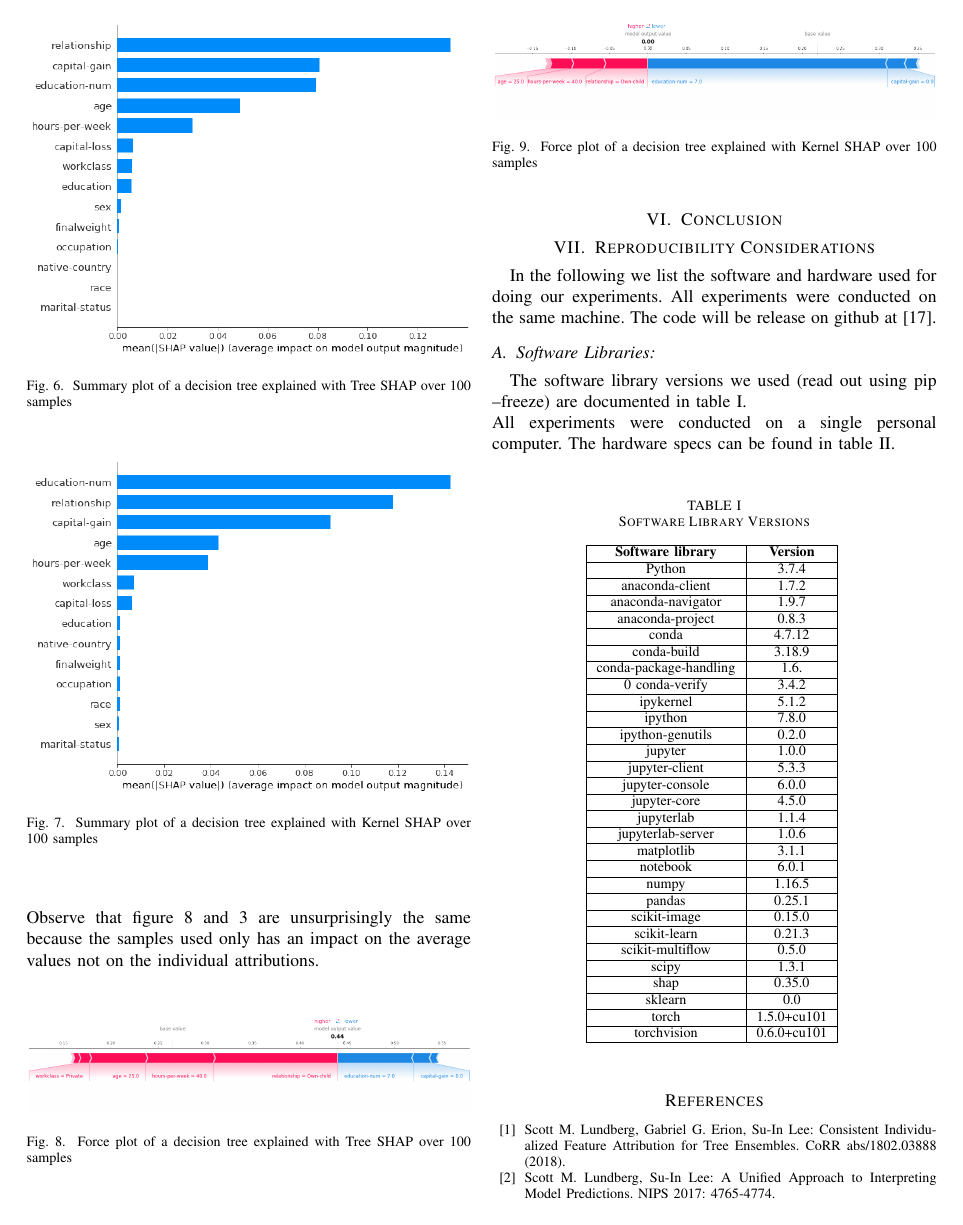
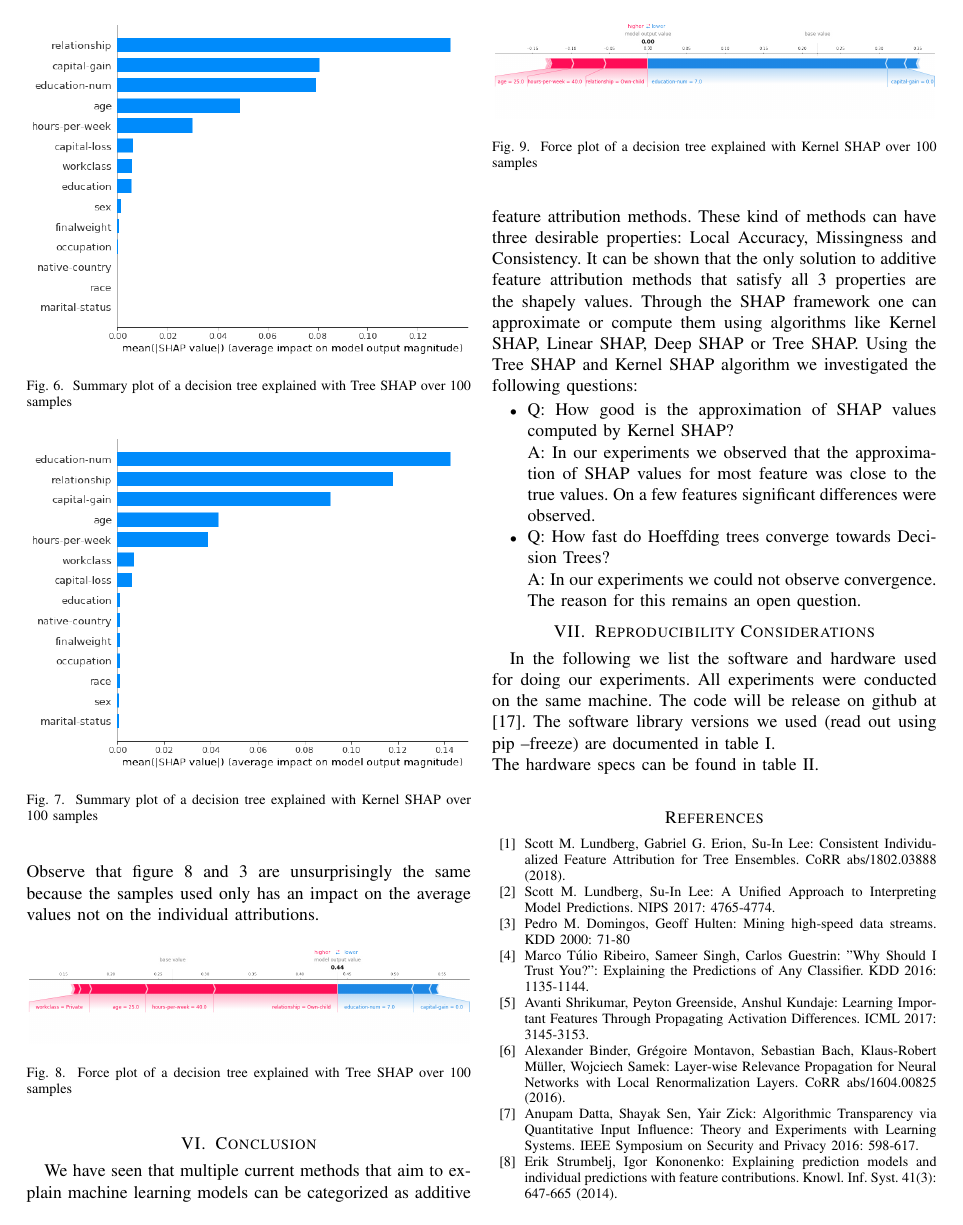
Before and after one commit to Kait0/EFML, a LaTeX paper (doc/2020 Seminar Presentation/EFML LAA1 Tree Shap.tex): page 6 of 7. Compiled offline with pdfLaTeX; a missing font is replaced by an installed copy or a similar font; a LaTeX package or settings file that is missing is left out.

Commit message:
Wrote Conclusion section

```diff
--- a/doc/2020 Seminar Presentation/EFML LAA1 Tree Shap.tex
+++ b/doc/2020 Seminar Presentation/EFML LAA1 Tree Shap.tex
@@ -358,6 +358,17 @@ Observe that figure \ref{fig8} and \ref{fig3} are unsurprisingly the same becaus
 
 \section{Conclusion}
 \label{Conclusion}
+We have seen that multiple current methods that aim to explain machine learning models can be categorized as additive feature attribution methods.
+These kind of methods can have three desirable properties: Local Accuracy, Missingness and Consistency.
+It can be shown that the only solution to additive feature attribution methods that satisfy all 3 properties are the shapely values.
+Through the SHAP framework one can approximate or compute them using algorithms like Kernel SHAP, Linear SHAP, Deep SHAP or Tree SHAP.
+Using the Tree SHAP and Kernel SHAP algorithm we investigated the following questions:
+\begin{itemize}
+	\item Q: How good is the approximation of SHAP values computed by Kernel SHAP?\\
+		  A: In our experiments we observed that the approximation of SHAP values for most feature was close to the true values. On a few features significant differences were observed.
+	\item Q: How fast do Hoeffding trees converge towards Decision Trees?\\
+		  A: In our experiments we could not observe convergence. The reason for this remains an open question.
+\end{itemize}
 
 \section{Reproducibility Considerations}
 \label{Reproducibility}
@@ -365,10 +376,8 @@ Observe that figure \ref{fig8} and \ref{fig3} are unsurprisingly the same becaus
 In the following we list the software and hardware used for doing our experiments.
 All experiments were conducted on the same machine.
 The code will be release on github at \cite{b17}.
-
-\subsection{Software Libraries:}
 The software library versions we used (read out using pip --freeze) are documented in table \ref{softwareVersion}.\\
-All experiments were conducted on a single personal computer. The hardware specs can be found in table \ref{hardware}.\\
+ The hardware specs can be found in table \ref{hardware}.\\
 
 
 %TODO this are too many remove the uneccesary once.
```
Also changed, not shown: doc/2020 Seminar Presentation/EFML LAA1 Tree Shap.pdf.
